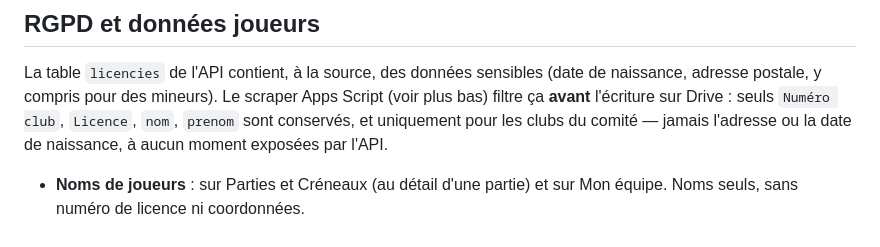
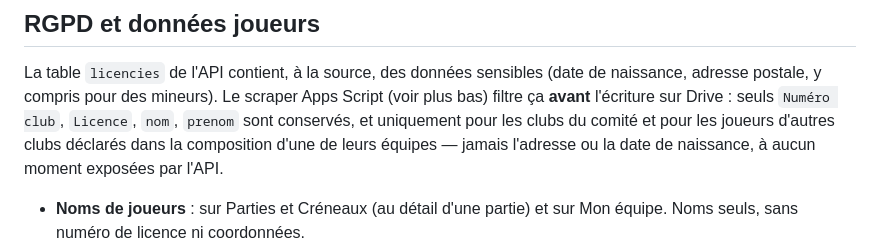
Before and after one commit to loupig/trinquet-paris-creneaux, a Markdown page: README.md, the part around the change. GitHub-like rendering.

Commit message:
Documente les licenciés d'autres clubs gardés par l'API
Le scraper garde désormais aussi les joueurs d'un autre club déclarés
dans la composition d'une équipe du comité, pour que leur nom ne manque
plus. Toujours avec les quatre colonnes non sensibles seulement.

Co-Authored-By: Claude Opus 5.5 <noreply@anthropic.com>

```diff
--- a/README.md
+++ b/README.md
@@ -128,8 +128,9 @@ La table `licencies` de l'API contient, à la source, des données sensibles
 (date de naissance, adresse postale, y compris pour des mineurs). Le
 scraper Apps Script (voir plus bas) filtre ça **avant** l'écriture sur
 Drive : seuls `Numéro club`, `Licence`, `nom`, `prenom` sont conservés, et
-uniquement pour les clubs du comité — jamais l'adresse ou la date de
-naissance, à aucun moment exposées par l'API.
+uniquement pour les clubs du comité et pour les joueurs d'autres clubs
+déclarés dans la composition d'une de leurs équipes — jamais l'adresse ou
+la date de naissance, à aucun moment exposées par l'API.
 
 - **Noms de joueurs** : sur Parties et Créneaux (au détail d'une partie) et
   sur Mon équipe. Noms seuls, sans numéro de licence ni coordonnées.
```
